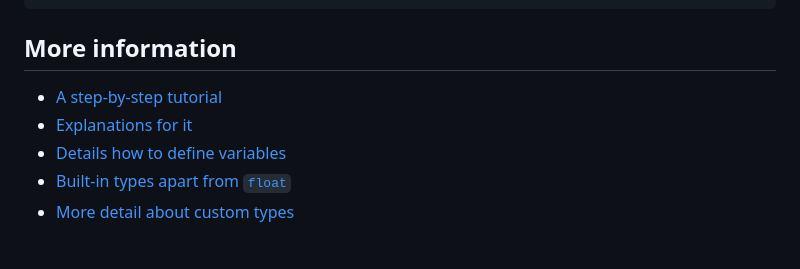
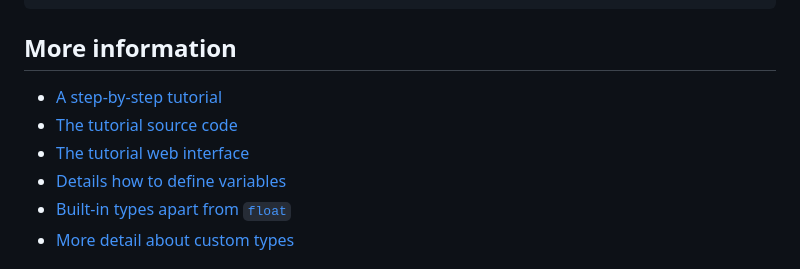
Before and after one commit to nlScript/nlScript-js, a Markdown page: README.md, the part around one of its changes. Rendered like a GitHub page.

Commit message:
Update README.md links.

```diff
--- a/README.md
+++ b/README.md
@@ -95,8 +95,9 @@ Apply Gaussian blurring with a standard deviation of 1 pixel(s).
 
 ## More information
 
-* [A step-by-step tutorial](https://nlScript.github.io/nlScript-tutorial-js)
-* [Explanations for it](https://nlScript.github.io/nlScript-java)
+* [A step-by-step tutorial](https://nlscript.github.io/nlScript-java)
+* [The tutorial source code](https://github.com/nlScript/nlScript-tutorial-js)
+* [The tutorial web interface](https://nlScript.github.io/nlScript-tutorial-js)
 * [Details how to define variables](https://nlScript.github.io/nlScript-java/variables.html)
 * [Built-in types apart from `float`](https://nlScript.github.io/nlScript-java/#built-in-types)
 * [More detail about custom types](https://nlScript.github.io/nlScript-java/custom-types.html)
```
Also changed, not shown: other parts of README.md (+1 -1 lines).
